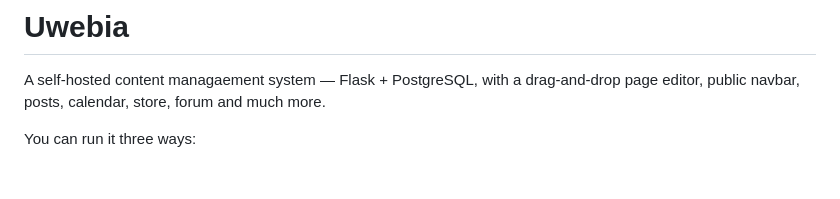
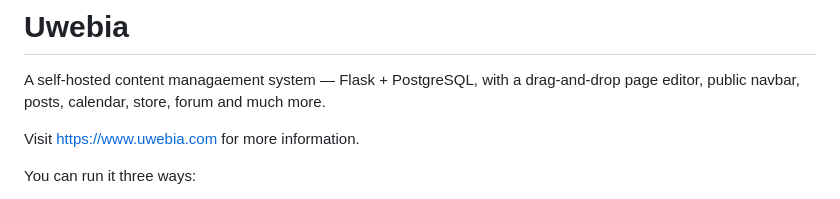
Before and after one commit to seastwood/uwebia, a Markdown page: README.md, the part around the change. Rendered like a GitHub page; blank space fills up the shorter version.

```diff
--- a/README.md
+++ b/README.md
@@ -1,6 +1,8 @@
 # Uwebia
 
 A self-hosted content managaement system — Flask + PostgreSQL, with a drag-and-drop page editor, public navbar, posts, calendar, store, forum and much more.
+
+Visit <https://www.uwebia.com> for more information.
 
 You can run it three ways:
 
```
